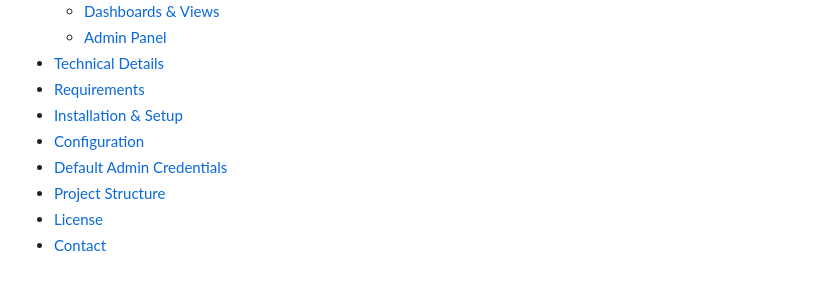
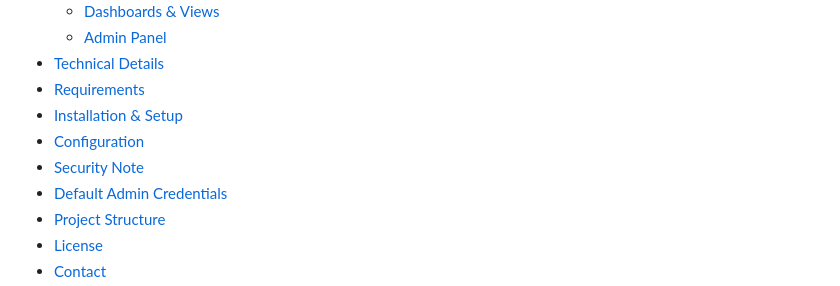
Before and after one commit to Armia-Niakan/Course-Management-System, a Markdown page: README.md, the part around the change. Rendered like a GitHub page.

```diff
--- a/README.md
+++ b/README.md
@@ -19,6 +19,7 @@ A comprehensive Course Management System built with Python and Flask. It provide
 - [Requirements](#requirements)
 - [Installation & Setup](#installation--setup)
 - [Configuration](#configuration)
+- [Security Note](#Security-Note)
 - [Default Admin Credentials](#default-admin-credentials)
 - [Project Structure](#project-structure)
 - [License](#license)
```
